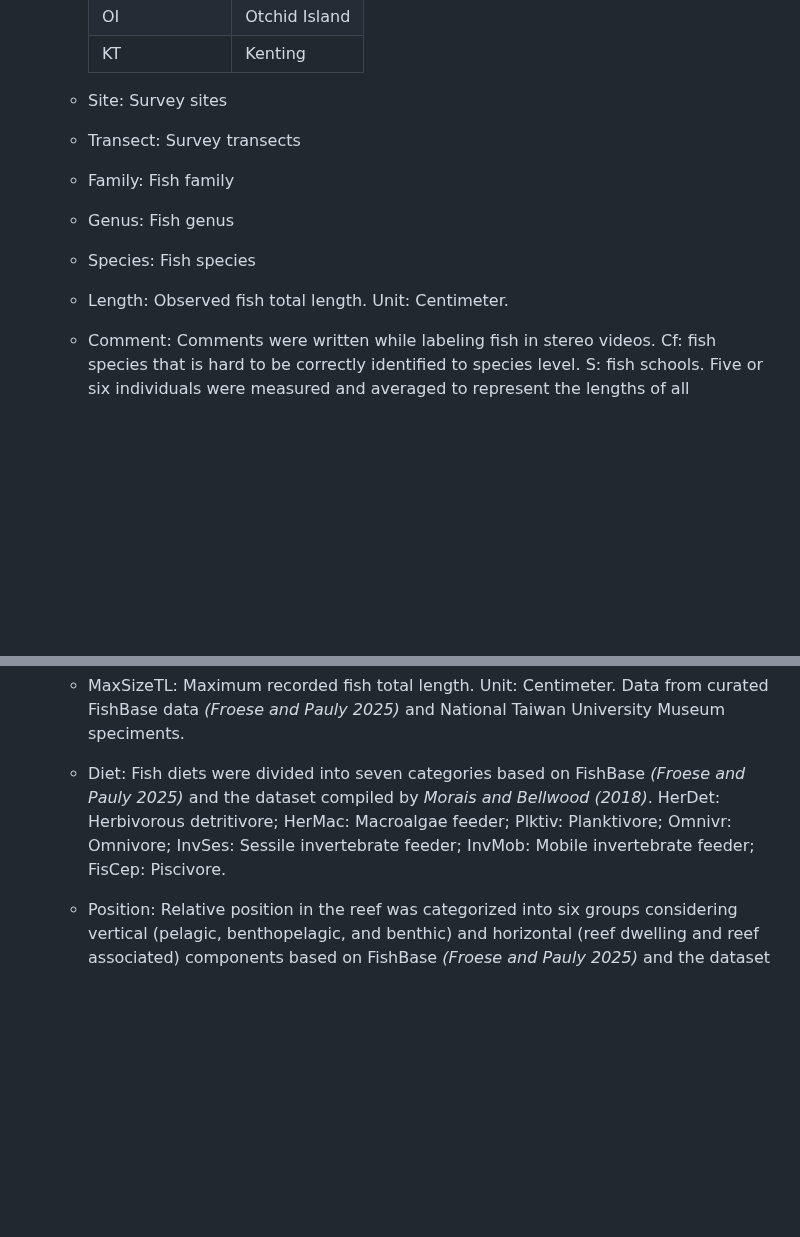
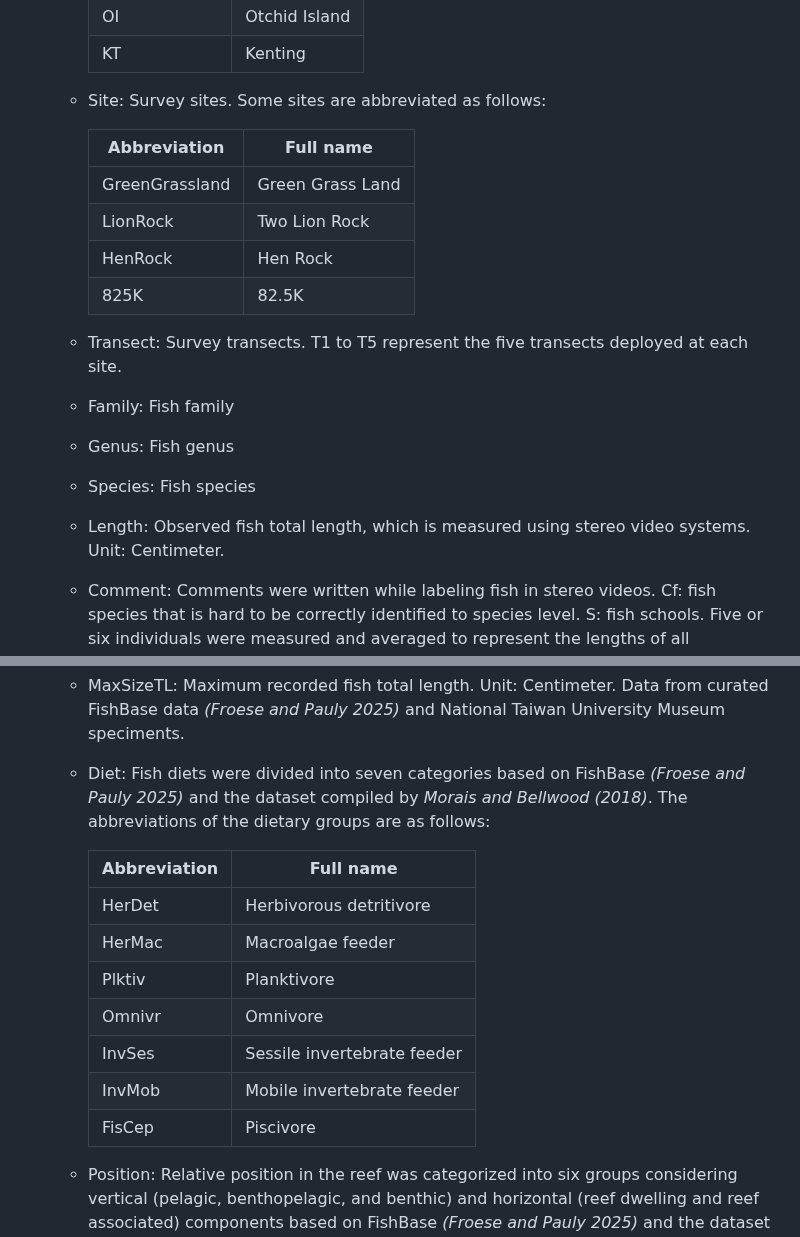
Before and after one commit to NTU-FRELab/fish-flow, a Markdown page: README.md, 2 parts joined by grey strips. Rendered like a GitHub page; blank space fills up the shorter version.

```diff
--- a/README.md
+++ b/README.md
@@ -213,17 +213,36 @@ A detailed description of data acquisition and processing can be found in the pu
       | OI           | Otchid Island |
       | KT           | Kenting       |
 
-    * Site: Survey sites
-    * Transect: Survey transects
+    * Site: Survey sites. Some sites are abbreviated as follows:
+
+      | Abbreviation   | Full name        |
+      |----------------|------------------|
+      | GreenGrassland | Green Grass Land |
+      | LionRock       | Two Lion Rock    |
+      | HenRock        | Hen Rock         |
+      | 825K           | 82.5K            |
+
+    * Transect: Survey transects. T1 to T5 represent the five transects deployed at each site.
     * Family: Fish family
     * Genus: Fish genus
     * Species: Fish species
-    * Length: Observed fish total length. Unit: Centimeter.
+    * Length: Observed fish total length, which is measured using stereo video systems. Unit: Centimeter.
     * Comment: Comments were written while labeling fish in stereo videos. Cf: fish species that is hard to be correctly identified to species level. S: fish schools. Five or six individuals were measured and averaged to represent the lengths of all individuals within the entire school. The number behind "S" denotes different fish schools in each transect, resetting to 1 at the start of each new transect.
     * a: Fish bayesian length-weight growth coefficient. Data from curated FishBase data *(Froese and Pauly 2025)*.
     * b: Fish bayesian length-weight growth coefficient. Data from curated FishBase data *(Froese and Pauly 2025)*.
     * MaxSizeTL: Maximum recorded fish total length. Unit: Centimeter. Data from curated FishBase data *(Froese and Pauly 2025)* and National Taiwan University Museum speciments.
-    * Diet: Fish diets were divided into seven categories based on FishBase *(Froese and Pauly 2025)* and the dataset compiled by *Morais and Bellwood (2018)*. HerDet: Herbivorous detritivore; HerMac: Macroalgae feeder; Plktiv: Planktivore; Omnivr: Omnivore; InvSes: Sessile invertebrate feeder; InvMob: Mobile invertebrate feeder; FisCep: Piscivore.
+    * Diet: Fish diets were divided into seven categories based on FishBase *(Froese and Pauly 2025)* and the dataset compiled by *Morais and Bellwood (2018)*. The abbreviations of the dietary groups are as follows:
+
+      | Abbreviation | Full name                   |
+      |--------------|-----------------------------|
+      | HerDet       | Herbivorous detritivore     |
+      | HerMac       | Macroalgae feeder           |
+      | Plktiv       | Planktivore                 |
+      | Omnivr       | Omnivore                    |
+      | InvSes       | Sessile invertebrate feeder |
+      | InvMob       | Mobile invertebrate feeder  |
+      | FisCep       | Piscivore                   |
+
     * Position: Relative position in the reef was categorized into six groups considering vertical (pelagic, benthopelagic, and benthic) and horizontal (reef dwelling and reef associated) components based on FishBase *(Froese and Pauly 2025)* and the dataset compiled by *Morais and Bellwood (2018)*. Bnth: Benthic; BtPl: Benthopelagic; Pelg: Pelagic; Dw: Reef-dewelling; As: Reef-associated
     * sstmean: Mean sea surface temperature. Unit: &deg;C. Data from *Liu et al. (2014)*.
     * Biomass: Fish biomass is calculated from the observed fish total length (i.e., `column: Length`) using bayesian length-weight regression model: Biomass = a &times; TL<sup>b</sup>. TL: Fish total length (i.e., column: `Length`). Unit: Gram.
```
